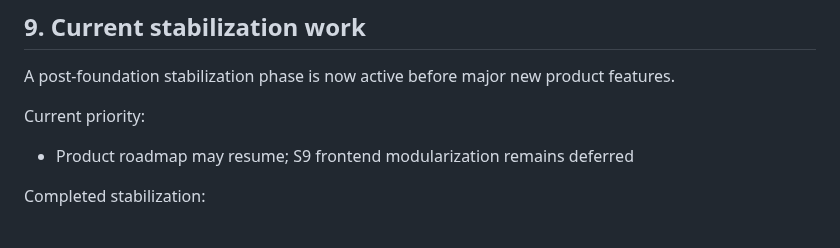
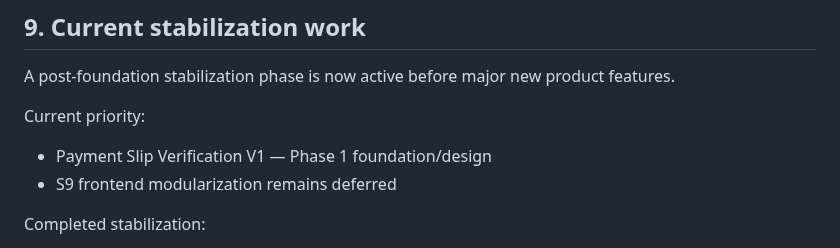
Before and after one commit to kimloor/DelightApp, a Markdown page: PROJECT.md, the part around the change. Drawn GitHub-style.

Commit message:
docs: set payment verification current priority

```diff
--- a/PROJECT.md
+++ b/PROJECT.md
@@ -226,7 +226,8 @@ Key examples:
 A post-foundation stabilization phase is now active before major new product features.
 
 Current priority:
-- Product roadmap may resume; S9 frontend modularization remains deferred
+- Payment Slip Verification V1 — Phase 1 foundation/design
+- S9 frontend modularization remains deferred
 
 Completed stabilization:
 - S1 Auth / Session Hardening V2
```
